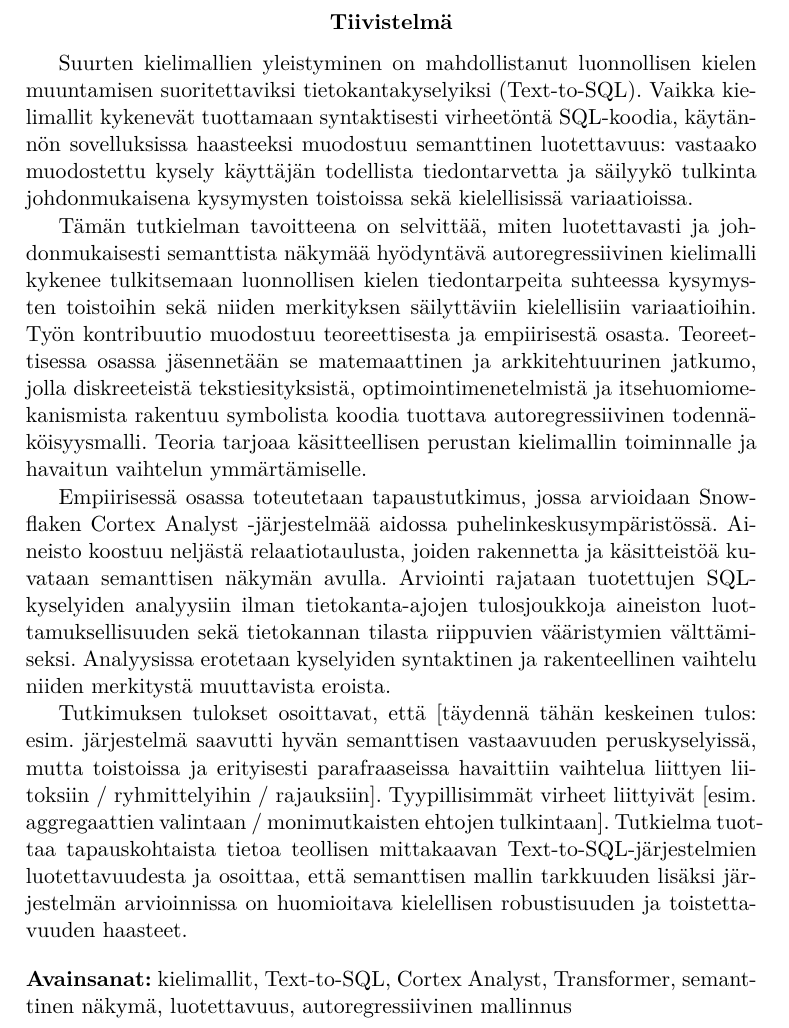
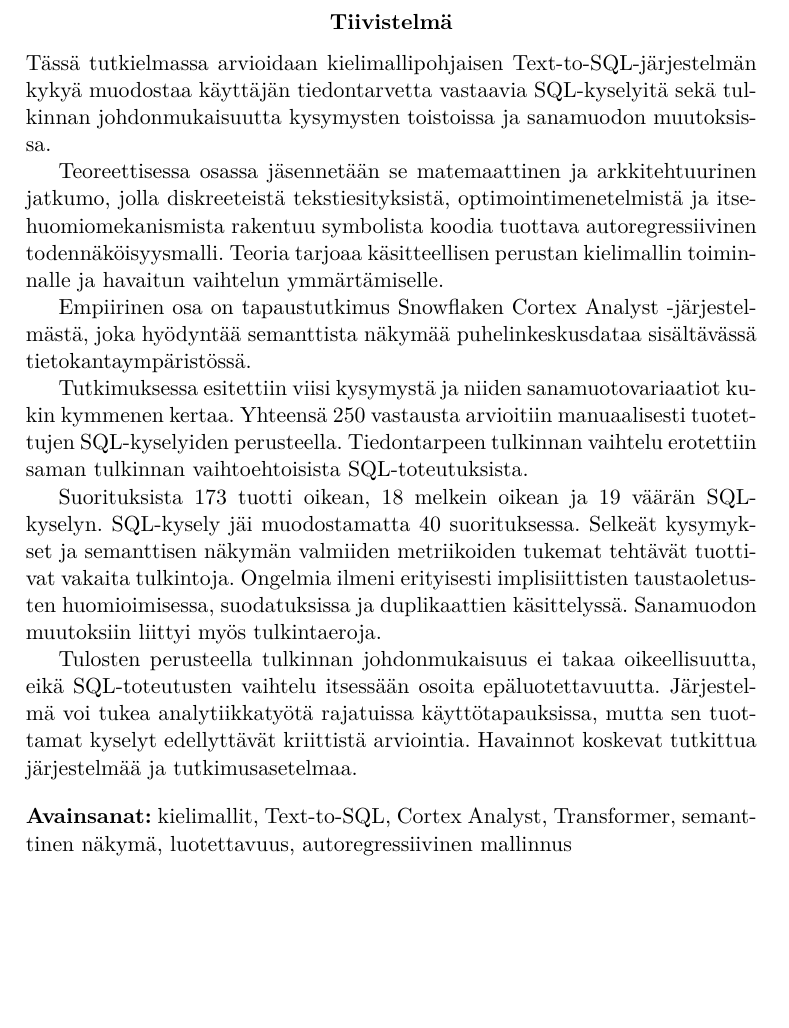
Before and after one commit to oomaroomar/master-thesis, a LaTeX thesis (thesis.tex, which reads src/abstract.tex): part of page 6 of 65, cut so that both start at the same text, the shorter picture padded with empty space. Compiled offline with XeLaTeX.

Commit message:
abstract update

```diff
--- a/src/abstract.tex
+++ b/src/abstract.tex
@@ -1,11 +1,33 @@
 \begin{abstract}
-  Suurten kielimallien yleistyminen on mahdollistanut luonnollisen kielen muuntamisen suoritettaviksi tietokantakyselyiksi (Text-to-SQL). Vaikka kielimallit kykenevät tuottamaan syntaktisesti virheetöntä SQL-koodia, käytännön sovelluksissa haasteeksi muodostuu semanttinen luotettavuus: vastaako muodostettu kysely käyttäjän todellista tiedontarvetta ja säilyykö tulkinta johdonmukaisena kysymysten toistoissa sekä kielellisissä variaatioissa.
+  \noindent Tässä tutkielmassa arvioidaan kielimallipohjaisen Text-to-SQL-järjestelmän
+  kykyä muodostaa käyttäjän tiedontarvetta vastaavia SQL-kyselyitä sekä
+  tulkinnan johdonmukaisuutta kysymysten toistoissa ja sanamuodon
+  muutoksissa.
 
-  Tämän tutkielman tavoitteena on selvittää, miten luotettavasti ja johdonmukaisesti semanttista näkymää hyödyntävä autoregressiivinen kielimalli kykenee tulkitsemaan luonnollisen kielen tiedontarpeita suhteessa kysymysten toistoihin sekä niiden merkityksen säilyttäviin kielellisiin variaatioihin. Työn kontribuutio muodostuu teoreettisesta ja empiirisestä osasta. Teoreettisessa osassa jäsennetään se matemaattinen ja arkkitehtuurinen jatkumo, jolla diskreeteistä tekstiesityksistä, optimointimenetelmistä ja itsehuomiomekanismista rakentuu symbolista koodia tuottava autoregressiivinen todennäköisyysmalli. Teoria tarjoaa käsitteellisen perustan kielimallin toiminnalle ja havaitun vaihtelun ymmärtämiselle.
+  Teoreettisessa osassa jäsennetään se matemaattinen ja arkkitehtuurinen jatkumo, jolla diskreeteistä tekstiesityksistä, optimointimenetelmistä ja itsehuomiomekanismista rakentuu symbolista koodia tuottava autoregressiivinen todennäköisyysmalli. Teoria tarjoaa käsitteellisen perustan kielimallin toiminnalle ja havaitun vaihtelun ymmärtämiselle.
 
-  Empiirisessä osassa toteutetaan tapaustutkimus, jossa arvioidaan Snowflaken Cortex Analyst -järjestelmää aidossa puhelinkeskusympäristössä. Aineisto koostuu neljästä relaatiotaulusta, joiden rakennetta ja käsitteistöä kuvataan semanttisen näkymän avulla. Arviointi rajataan tuotettujen SQL-kyselyiden analyysiin ilman tietokanta-ajojen tulosjoukkoja aineiston luottamuksellisuuden sekä tietokannan tilasta riippuvien vääristymien välttämiseksi. Analyysissa erotetaan kyselyiden syntaktinen ja rakenteellinen vaihtelu niiden merkitystä muuttavista eroista.
+  Empiirinen osa on tapaustutkimus Snowflaken
+  Cortex Analyst -järjestel\-mästä, joka hyödyntää semanttista näkymää
+  puhelinkeskusdataa sisältävässä tietokantaympäristössä.
 
-  Tutkimuksen tulokset osoittavat, että [täydennä tähän keskeinen tulos: esim. järjestelmä saavutti hyvän semanttisen vastaavuuden peruskyselyissä, mutta toistoissa ja erityisesti parafraaseissa havaittiin vaihtelua liittyen liitoksiin / ryhmittelyihin / rajauksiin]. Tyypillisimmät virheet liittyivät [esim. aggregaattien valintaan / monimutkaisten ehtojen tulkintaan]. Tutkielma tuottaa tapauskohtaista tietoa teollisen mittakaavan Text-to-SQL-järjestelmien luotettavuudesta ja osoittaa, että semanttisen mallin tarkkuuden lisäksi järjestelmän arvioinnissa on huomioitava kielellisen robustisuuden ja toistettavuuden haasteet.
+  Tutkimuksessa esitettiin viisi kysymystä ja niiden sanamuotovariaatiot
+  kukin kymmenen kertaa. Yhteensä 250 vastausta arvioitiin manuaalisesti
+  tuotettujen SQL-kyselyiden perusteella.
+  Tiedontarpeen tulkinnan vaihtelu erotettiin saman tulkinnan
+  vaihtoehtoisista SQL-toteutuksista.
+
+  Suorituksista 173 tuotti oikean, 18 melkein oikean ja 19 väärän
+  SQL-kyselyn. SQL-kysely jäi muodostamatta 40 suorituksessa. Selkeät
+  kysymykset ja semanttisen näkymän valmiiden metriikoiden tukemat tehtävät
+  tuottivat vakaita tulkintoja. Ongelmia ilmeni erityisesti implisiittisten
+  taustaoletusten huomioimisessa, suodatuksissa ja duplikaattien
+  käsittelyssä. Sanamuodon muutoksiin liittyi myös tulkintaeroja.
+
+  Tulosten perusteella tulkinnan johdonmukaisuus ei takaa oikeellisuutta,
+  eikä SQL-toteutusten vaihtelu itsessään osoita epäluotettavuutta.
+  Järjestelmä voi tukea analytiikkatyötä rajatuissa käyttötapauksissa,
+  mutta sen tuottamat kyselyt edellyttävät kriittistä arviointia.
+  Havainnot koskevat tutkittua järjestelmää ja tutkimusasetelmaa.
 
   \vspace{1em}
   \noindent\textbf{Avainsanat:} kielimallit, Text-to-SQL, Cortex Analyst, Transformer, semanttinen näkymä, luotettavuus, autoregressiivinen mallinnus
```
